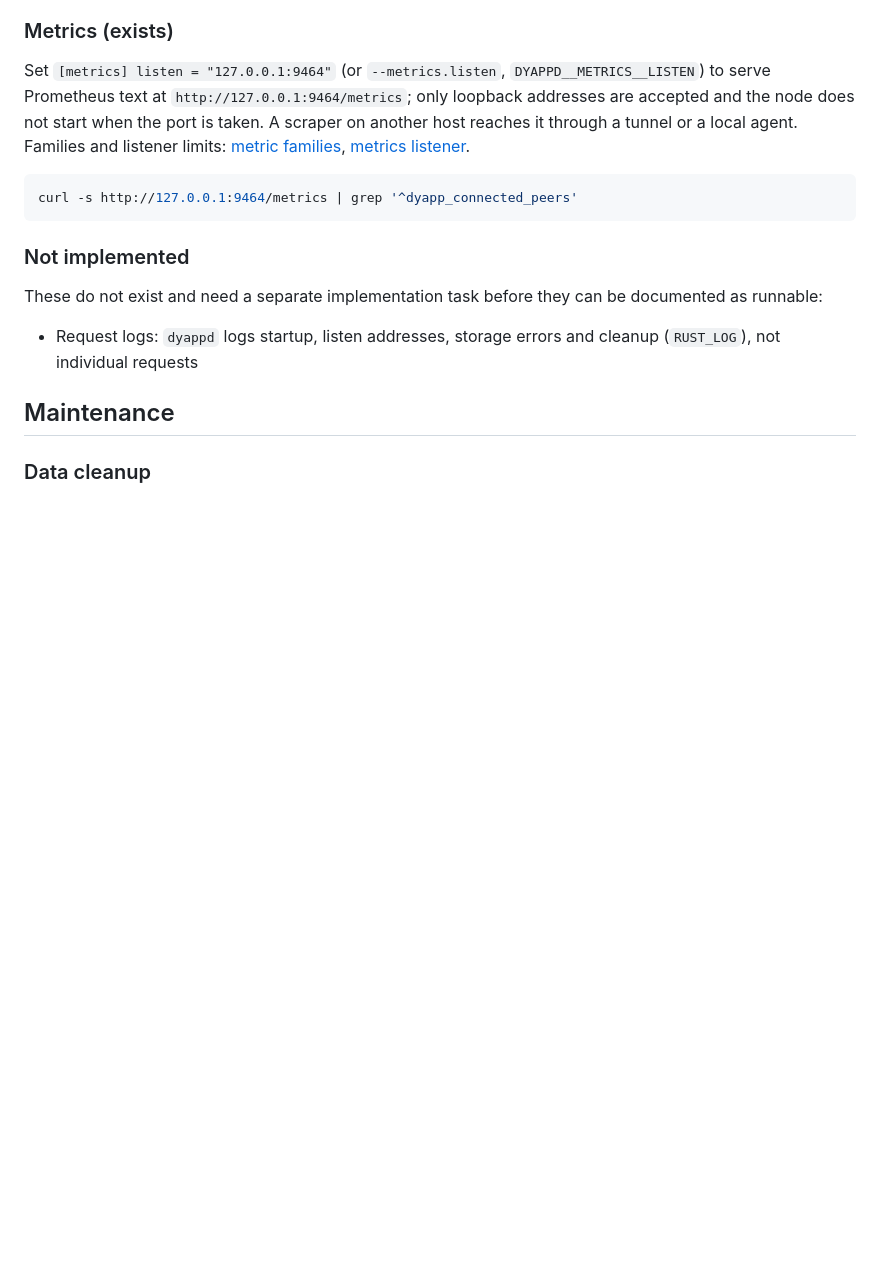
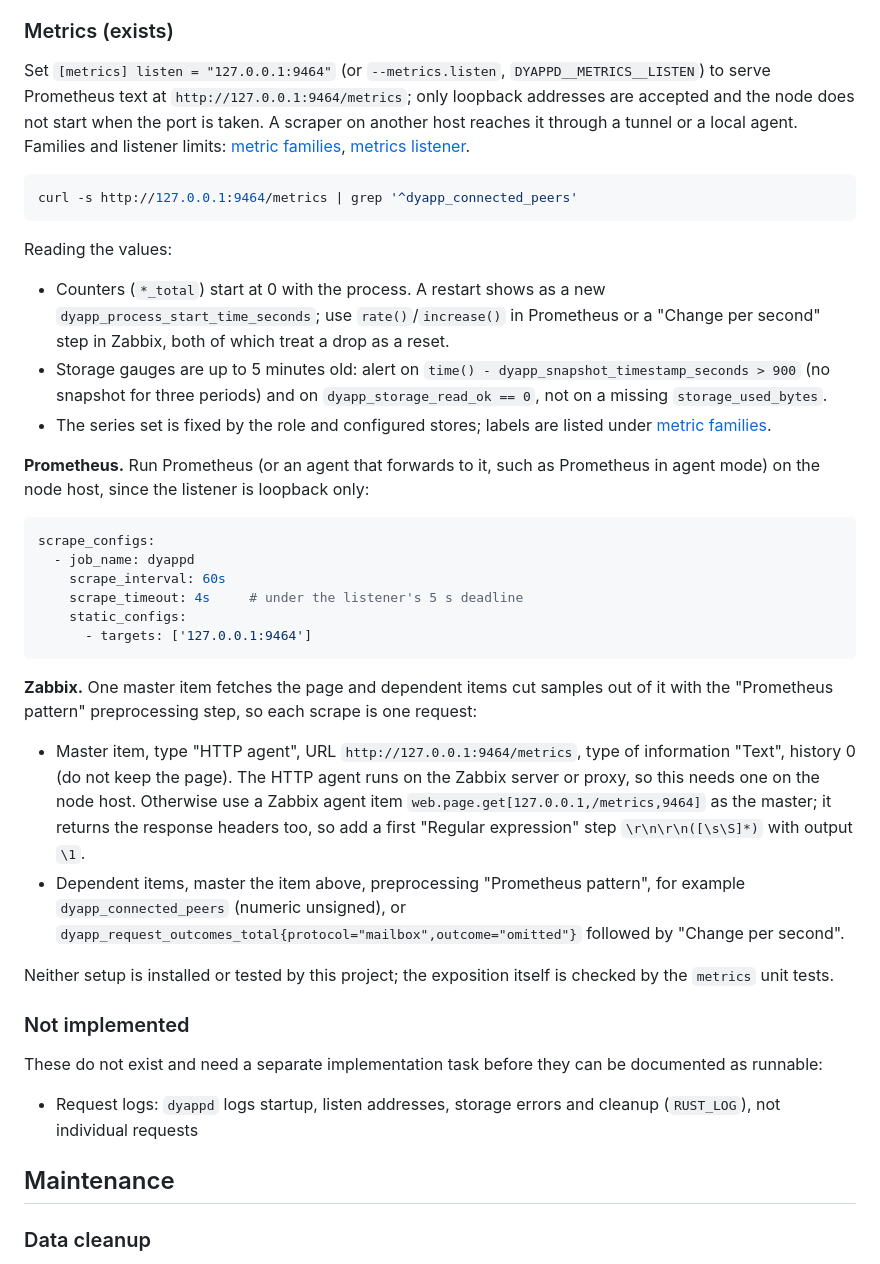
Before and after one commit to abbat/dyapp, a Markdown page: docs/operations/deployment.md, the part around the change. GitHub-like rendering; blank space fills up the shorter version.

Commit message:
Document Prometheus and Zabbix scraping of node metrics
Co-Authored-By: Claude Opus 5.5 <noreply@anthropic.com>

````diff
--- a/docs/operations/deployment.md
+++ b/docs/operations/deployment.md
@@ -453,6 +453,45 @@ a tunnel or a local agent. Families and listener limits:
 curl -s http://127.0.0.1:9464/metrics | grep '^dyapp_connected_peers'
 ```
 
+Reading the values:
+
+- Counters (`*_total`) start at 0 with the process. A restart shows as a new
+  `dyapp_process_start_time_seconds`; use `rate()`/`increase()` in Prometheus or a
+  "Change per second" step in Zabbix, both of which treat a drop as a reset.
+- Storage gauges are up to 5 minutes old: alert on
+  `time() - dyapp_snapshot_timestamp_seconds > 900` (no snapshot for three periods) and on
+  `dyapp_storage_read_ok == 0`, not on a missing `storage_used_bytes`.
+- The series set is fixed by the role and configured stores; labels are listed under
+  [metric families](../architecture/bootstrap.md#metric-families).
+
+**Prometheus.** Run Prometheus (or an agent that forwards to it, such as Prometheus in agent
+mode) on the node host, since the listener is loopback only:
+
+```yaml
+scrape_configs:
+  - job_name: dyappd
+    scrape_interval: 60s
+    scrape_timeout: 4s     # under the listener's 5 s deadline
+    static_configs:
+      - targets: ['127.0.0.1:9464']
+```
+
+**Zabbix.** One master item fetches the page and dependent items cut samples out of it with the
+"Prometheus pattern" preprocessing step, so each scrape is one request:
+
+- Master item, type "HTTP agent", URL `http://127.0.0.1:9464/metrics`, type of information
+  "Text", history 0 (do not keep the page). The HTTP agent runs on the Zabbix server or proxy, so
+  this needs one on the node host. Otherwise use a Zabbix agent item
+  `web.page.get[127.0.0.1,/metrics,9464]` as the master; it returns the response headers too, so
+  add a first "Regular expression" step `\r\n\r\n([\s\S]*)` with output `\1`.
+- Dependent items, master the item above, preprocessing "Prometheus pattern", for example
+  `dyapp_connected_peers` (numeric unsigned), or
+  `dyapp_request_outcomes_total{protocol="mailbox",outcome="omitted"}` followed by
+  "Change per second".
+
+Neither setup is installed or tested by this project; the exposition itself is checked by the
+`metrics` unit tests.
+
 ### Not implemented
 
 These do not exist and need a separate implementation task before they can be
````
